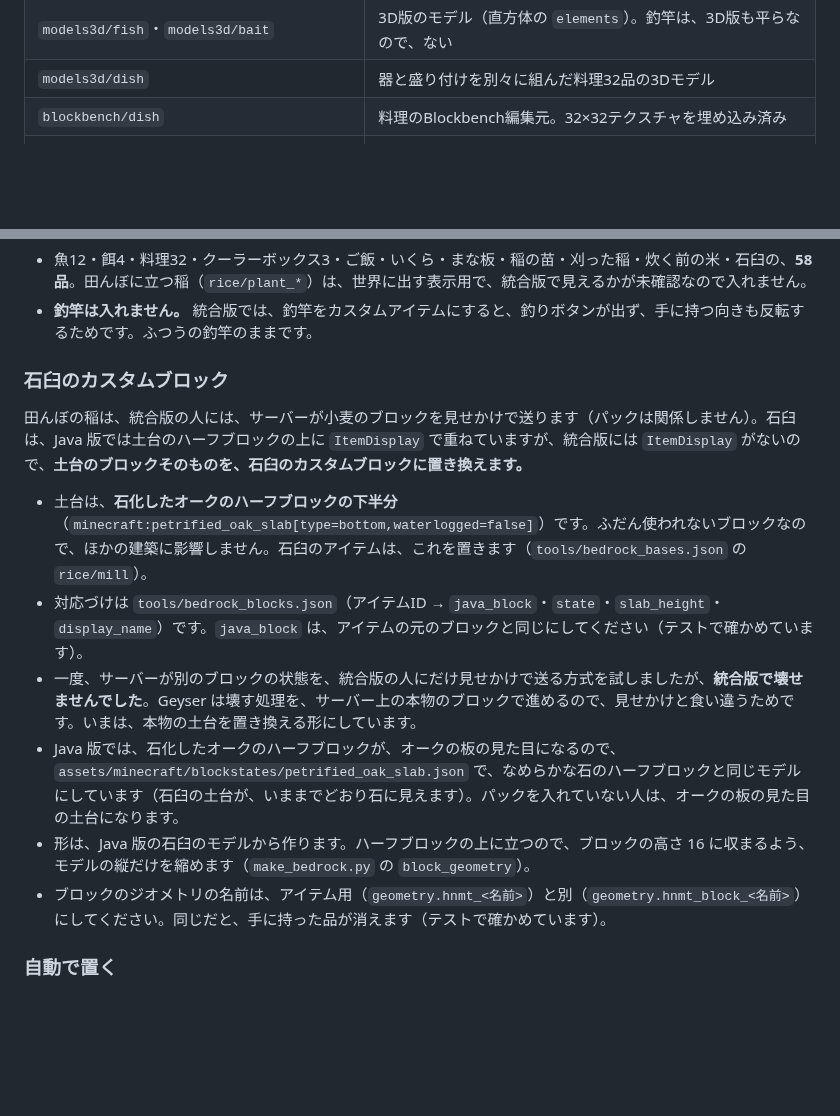
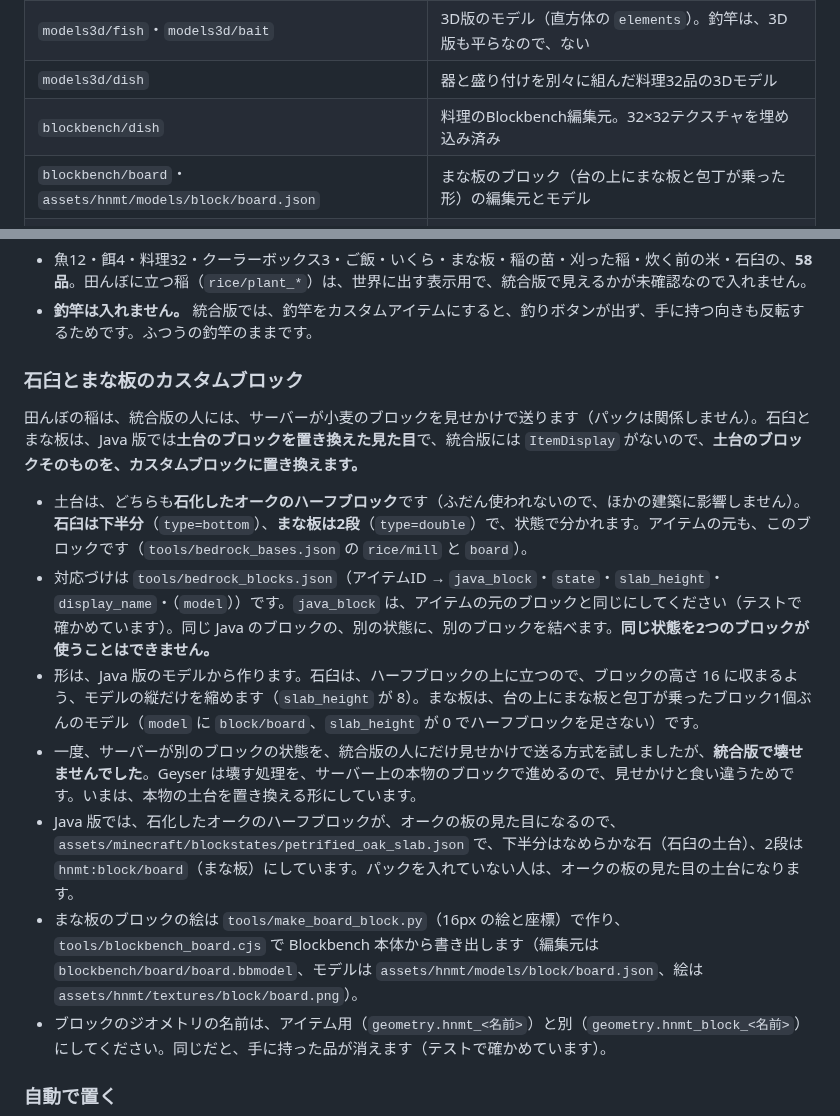
Before and after one commit to hnmt-mc/hnmt-textures, a Markdown page: README.md, 2 parts joined by grey strips. Drawn GitHub-style; blank space fills up the shorter version.

```diff
--- a/README.md
+++ b/README.md
@@ -36,6 +36,7 @@ Minecraft サーバー「日ノ本鯖」の、リソースパックの元デー
 | `models3d/fish`・`models3d/bait` | 3D版のモデル（直方体の `elements`）。釣竿は、3D版も平らなので、ない |
 | `models3d/dish` | 器と盛り付けを別々に組んだ料理32品の3Dモデル |
 | `blockbench/dish` | 料理のBlockbench編集元。32×32テクスチャを埋め込み済み |
+| `blockbench/board`・`assets/hnmt/models/block/board.json` | まな板のブロック（台の上にまな板と包丁が乗った形）の編集元とモデル |
 | `assets/hnmt/textures/item/dish3d` | 料理3D版専用の32×32 UVアトラス。2Dアイコンとは別に管理 |
 | `tools/` | テクスチャとモデルを作るスクリプト、zip を作るスクリプト |
 
@@ -124,14 +125,15 @@ python3 -m unittest discover -s tools -p 'test_blender_coolers.py'
 - 魚12・餌4・料理32・クーラーボックス3・ご飯・いくら・まな板・稲の苗・刈った稲・炊く前の米・石臼の、**58品**。田んぼに立つ稲（`rice/plant_*`）は、世界に出す表示用で、統合版で見えるかが未確認なので入れません。
 - **釣竿は入れません。** 統合版では、釣竿をカスタムアイテムにすると、釣りボタンが出ず、手に持つ向きも反転するためです。ふつうの釣竿のままです。
 
-### 石臼のカスタムブロック
-田んぼの稲は、統合版の人には、サーバーが小麦のブロックを見せかけで送ります（パックは関係しません）。石臼は、Java 版では土台のハーフブロックの上に `ItemDisplay` で重ねていますが、統合版には `ItemDisplay` がないので、**土台のブロックそのものを、石臼のカスタムブロックに置き換えます。**
+### 石臼とまな板のカスタムブロック
+田んぼの稲は、統合版の人には、サーバーが小麦のブロックを見せかけで送ります（パックは関係しません）。石臼とまな板は、Java 版では**土台のブロックを置き換えた見た目**で、統合版には `ItemDisplay` がないので、**土台のブロックそのものを、カスタムブロックに置き換えます。**
 
-- 土台は、**石化したオークのハーフブロックの下半分**（`minecraft:petrified_oak_slab[type=bottom,waterlogged=false]`）です。ふだん使われないブロックなので、ほかの建築に影響しません。石臼のアイテムは、これを置きます（`tools/bedrock_bases.json` の `rice/mill`）。
-- 対応づけは `tools/bedrock_blocks.json`（アイテムID → `java_block`・`state`・`slab_height`・`display_name`）です。`java_block` は、アイテムの元のブロックと同じにしてください（テストで確かめています）。
+- 土台は、どちらも**石化したオークのハーフブロック**です（ふだん使われないので、ほかの建築に影響しません）。**石臼は下半分**（`type=bottom`）、**まな板は2段**（`type=double`）で、状態で分かれます。アイテムの元も、このブロックです（`tools/bedrock_bases.json` の `rice/mill` と `board`）。
+- 対応づけは `tools/bedrock_blocks.json`（アイテムID → `java_block`・`state`・`slab_height`・`display_name`・（`model`））です。`java_block` は、アイテムの元のブロックと同じにしてください（テストで確かめています）。同じ Java のブロックの、別の状態に、別のブロックを結べます。**同じ状態を2つのブロックが使うことはできません。**
+- 形は、Java 版のモデルから作ります。石臼は、ハーフブロックの上に立つので、ブロックの高さ 16 に収まるよう、モデルの縦だけを縮めます（`slab_height` が 8）。まな板は、台の上にまな板と包丁が乗ったブロック1個ぶんのモデル（`model` に `block/board`、`slab_height` が 0 でハーフブロックを足さない）です。
 - 一度、サーバーが別のブロックの状態を、統合版の人にだけ見せかけで送る方式を試しましたが、**統合版で壊せませんでした**。Geyser は壊す処理を、サーバー上の本物のブロックで進めるので、見せかけと食い違うためです。いまは、本物の土台を置き換える形にしています。
-- Java 版では、石化したオークのハーフブロックが、オークの板の見た目になるので、`assets/minecraft/blockstates/petrified_oak_slab.json` で、なめらかな石のハーフブロックと同じモデルにしています（石臼の土台が、いままでどおり石に見えます）。パックを入れていない人は、オークの板の見た目の土台になります。
-- 形は、Java 版の石臼のモデルから作ります。ハーフブロックの上に立つので、ブロックの高さ 16 に収まるよう、モデルの縦だけを縮めます（`make_bedrock.py` の `block_geometry`）。
+- Java 版では、石化したオークのハーフブロックが、オークの板の見た目になるので、`assets/minecraft/blockstates/petrified_oak_slab.json` で、下半分はなめらかな石（石臼の土台）、2段は `hnmt:block/board`（まな板）にしています。パックを入れていない人は、オークの板の見た目の土台になります。
+- まな板のブロックの絵は `tools/make_board_block.py`（16px の絵と座標）で作り、`tools/blockbench_board.cjs` で Blockbench 本体から書き出します（編集元は `blockbench/board/board.bbmodel`、モデルは `assets/hnmt/models/block/board.json`、絵は `assets/hnmt/textures/block/board.png`）。
 - ブロックのジオメトリの名前は、アイテム用（`geometry.hnmt_<名前>`）と別（`geometry.hnmt_block_<名前>`）にしてください。同じだと、手に持った品が消えます（テストで確かめています）。
 
 ### 自動で置く
```
Also changed, not shown: art/board-block-preview.png (added), 11 other files.
